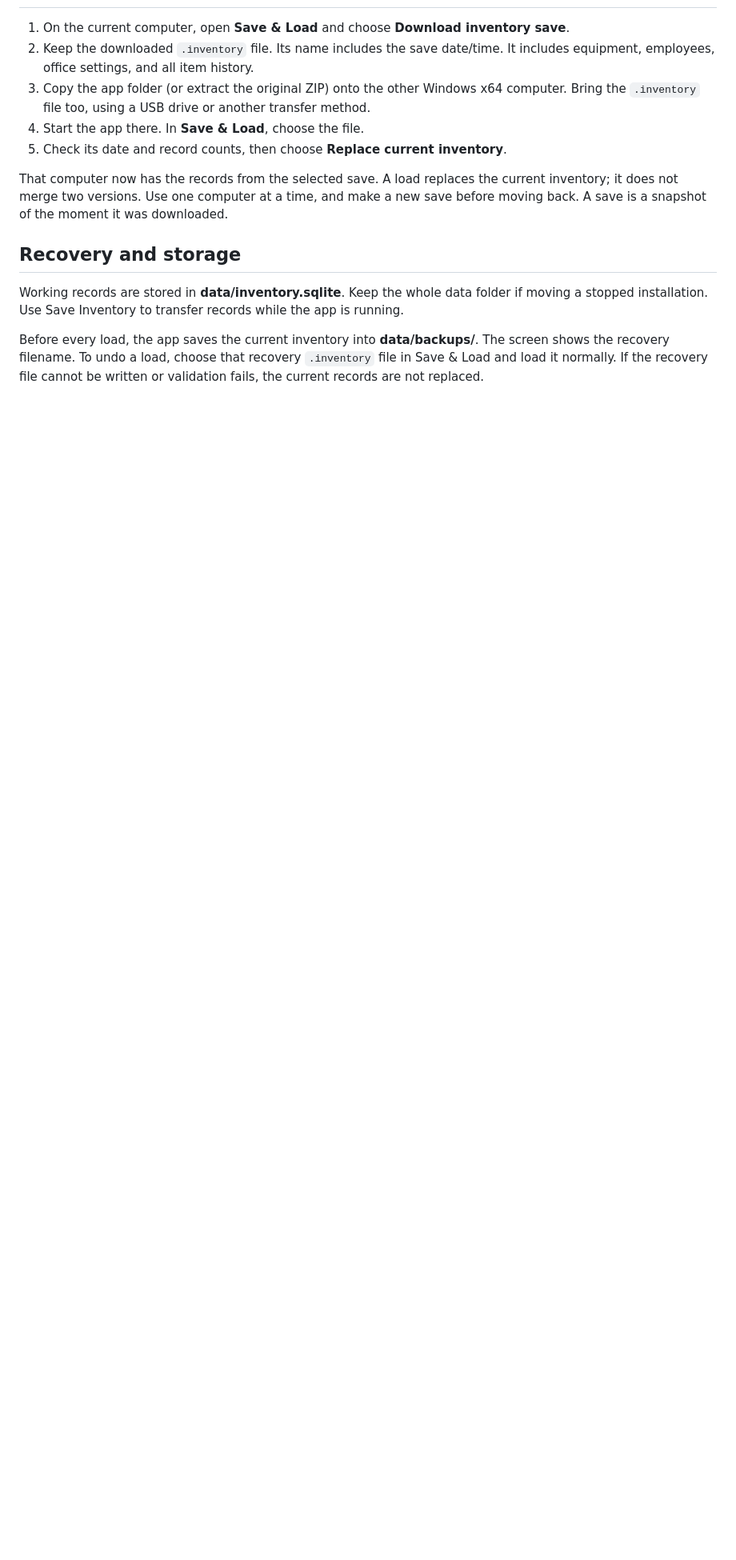
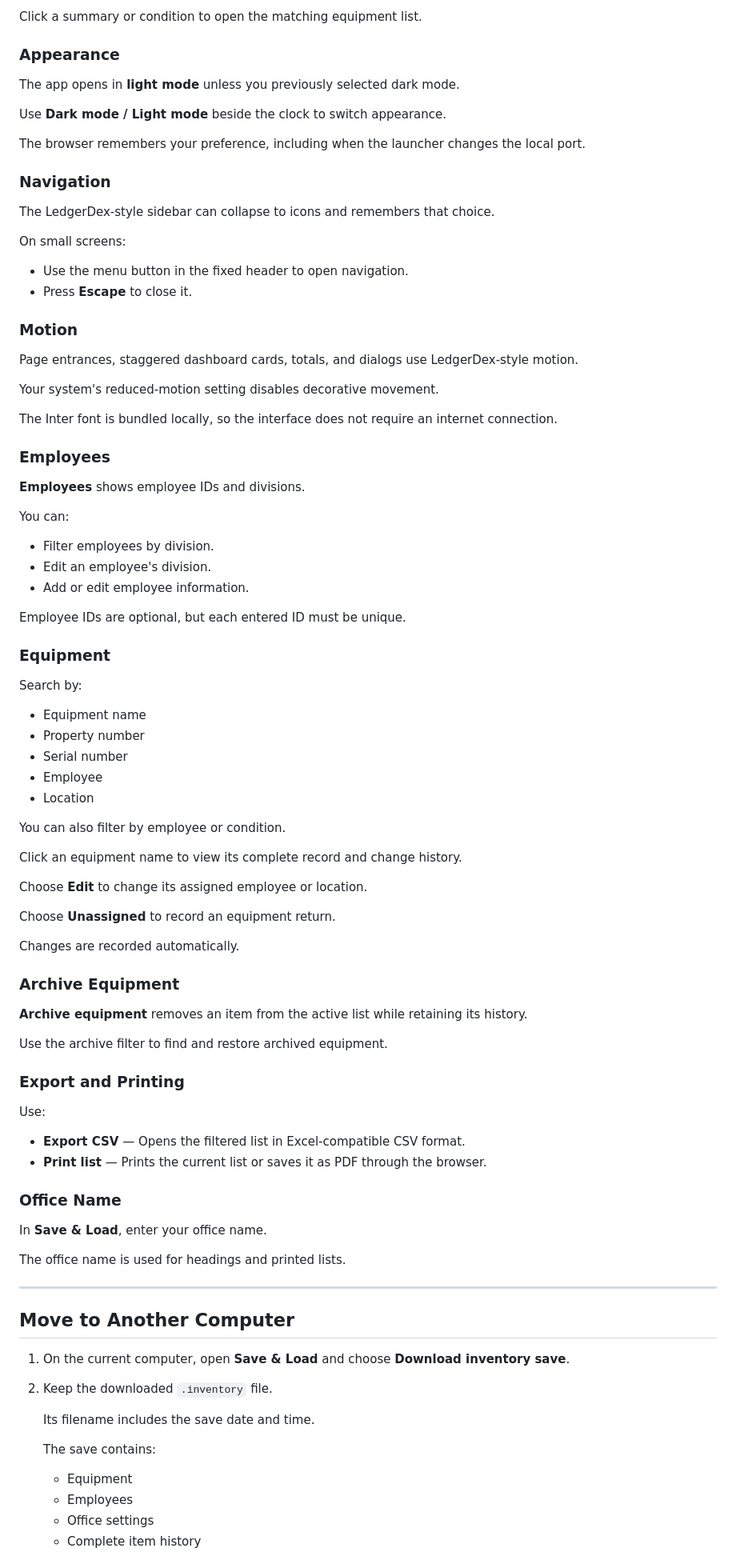
Before and after one commit to larije/office-inventory-, a Markdown page: README.md, the part around one of its changes. Shown at 80% size. Drawn GitHub-style; blank space fills up the shorter version.

```diff
--- a/README.md
+++ b/README.md
@@ -35,15 +81,95 @@ Download an inventory save from your existing copy, then stop it with **Stop Inv
+Click a summary or condition to open the matching equipment list.
+
+### Appearance
+
+The app opens in **light mode** unless you previously selected dark mode.
+
+Use **Dark mode / Light mode** beside the clock to switch appearance.
+
+The browser remembers your preference, including when the launcher changes the local port.
+
+### Navigation
+
+The LedgerDex-style sidebar can collapse to icons and remembers that choice.
+
+On small screens:
+
+- Use the menu button in the fixed header to open navigation.
+- Press **Escape** to close it.
+
+### Motion
+
+Page entrances, staggered dashboard cards, totals, and dialogs use LedgerDex-style motion.
+
+Your system's reduced-motion setting disables decorative movement.
+
+The Inter font is bundled locally, so the interface does not require an internet connection.
+
+### Employees
+
+**Employees** shows employee IDs and divisions.
+
+You can:
+
+- Filter employees by division.
+- Edit an employee's division.
+- Add or edit employee information.
+
+Employee IDs are optional, but each entered ID must be unique.
+
+### Equipment
+
+Search by:
+
+- Equipment name
+- Property number
+- Serial number
+- Employee
+- Location
+
+You can also filter by employee or condition.
+
+Click an equipment name to view its complete record and change history.
+
+Choose **Edit** to change its assigned employee or location.
+
+Choose **Unassigned** to record an equipment return.
+
+Changes are recorded automatically.
+
+### Archive Equipment
+
+**Archive equipment** removes an item from the active list while retaining its history.
+
+Use the archive filter to find and restore archived equipment.
+
+### Export and Printing
+
+Use:
+
+- **Export CSV** — Opens the filtered list in Excel-compatible CSV format.
+- **Print list** — Prints the current list or saves it as PDF through the browser.
+
+### Office Name
+
+In **Save & Load**, enter your office name.
+
+The office name is used for headings and printed lists.
+
+---
+
+## Move to Another Computer
 
 1. On the current computer, open **Save & Load** and choose **Download inventory save**.
-2. Keep the downloaded `.inventory` file. Its name includes the save date/time. It includes equipment, employees, office settings, and all item history.
-3. Copy the app folder (or extract the original ZIP) onto the other Windows x64 computer. Bring the `.inventory` file too, using a USB drive or another transfer method.
-4. Start the app there. In **Save & Load**, choose the file.
-5. Check its date and record counts, then choose **Replace current inventory**.
 
-That computer now has the records from the selected save. A load replaces the current inventory; it does not merge two versions. Use one computer at a time, and make a new save before moving back. A save is a snapshot of the moment it was downloaded.
+2. Keep the downloaded `.inventory` file.
 
-## Recovery and storage
+   Its filename includes the save date and time.
 
-Working records are stored in **data/inventory.sqlite**. Keep the whole data folder if moving a stopped installation. Use Save Inventory to transfer records while the app is running.
+   The save contains:
 
-Before every load, the app saves the current inventory into **data/backups/**. The screen shows the recovery filename. To undo a load, choose that recovery `.inventory` file in Save & Load and load it normally. If the recovery file cannot be written or validation fails, the current records are not replaced.
+   - Equipment
+   - Employees
+   - Office settings
+   - Complete item history
 
```
Also changed, not shown: other parts of README.md (+308 -36 lines).
